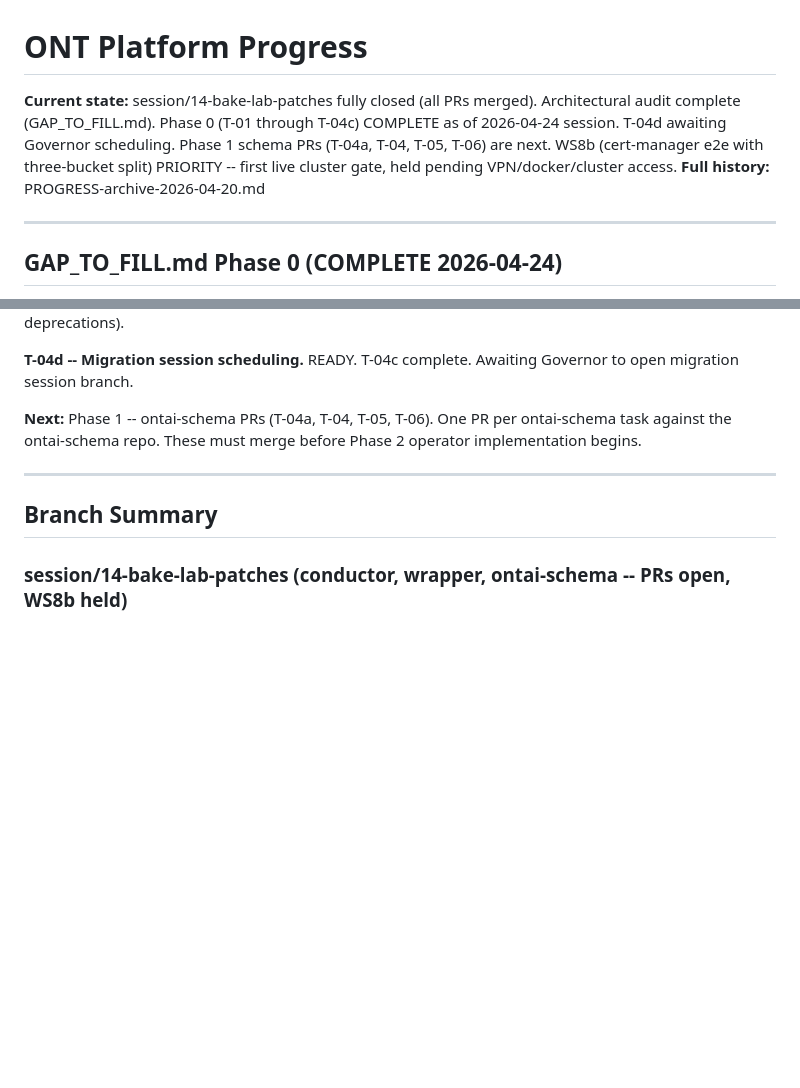
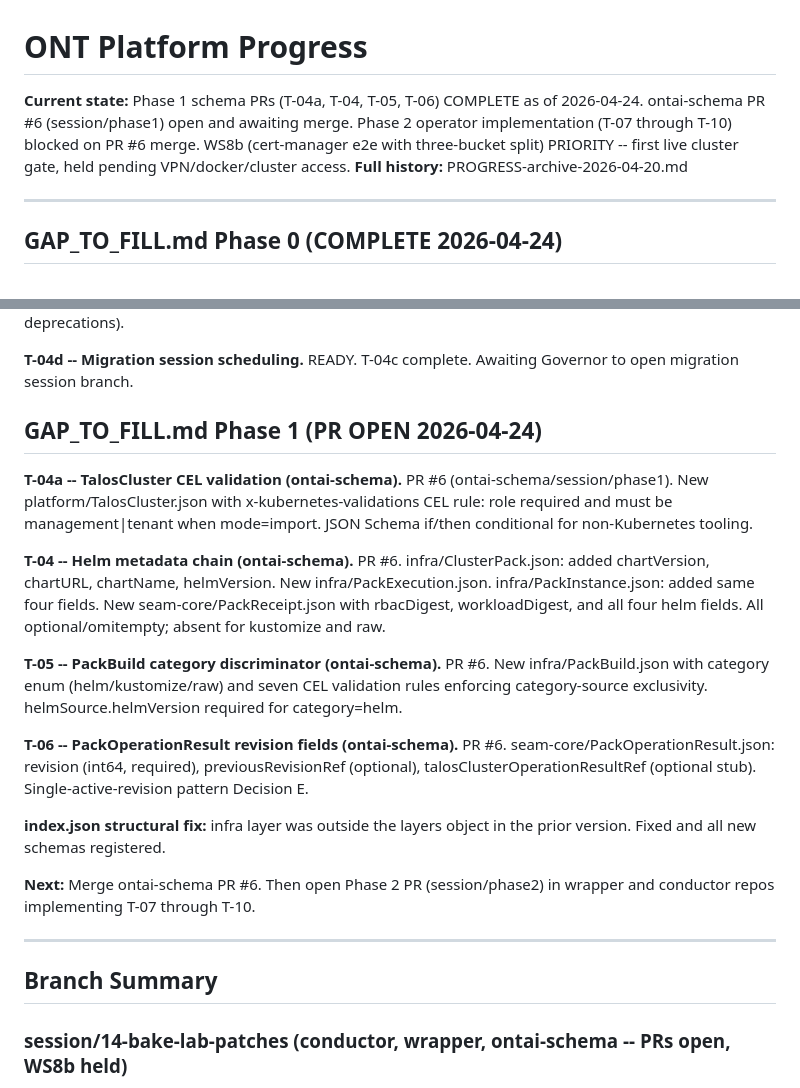
Before and after one commit to ontai-dev/ontai, a Markdown page: PROGRESS.md, 2 parts joined by grey strips. Drawn GitHub-style; blank space fills up the shorter version.

Commit message:
progress: Phase 1 complete -- ontai-schema PR #6 open (T-04a, T-04, T-05, T-06)
Advance ontai-schema submodule to session/phase1 HEAD (9461683).
Update PROGRESS.md: Phase 1 schema PRs recorded, current state updated.
Phase 2 (T-07 through T-10) blocked on ontai-schema PR #6 merge.

```diff
--- a/PROGRESS.md
+++ b/PROGRESS.md
@@ -4,7 +4,7 @@
 
 <!-- PRIORITY: WS8b (cert-manager e2e, three-bucket split) is the first live cluster test. It must pass before any tenant cluster work begins. Implementation sequence: WS8b on management cluster first, then ont-native import tenant, then CAPI bootstrapped tenant, then ont-native bootstrap tenant. GAP_TO_FILL.md Section "Live Cluster Testing Sequence" is authoritative. -->
 
-**Current state:** session/14-bake-lab-patches fully closed (all PRs merged). Architectural audit complete (GAP_TO_FILL.md). Phase 0 (T-01 through T-04c) COMPLETE as of 2026-04-24 session. T-04d awaiting Governor scheduling. Phase 1 schema PRs (T-04a, T-04, T-05, T-06) are next. WS8b (cert-manager e2e with three-bucket split) PRIORITY -- first live cluster gate, held pending VPN/docker/cluster access.
+**Current state:** Phase 1 schema PRs (T-04a, T-04, T-05, T-06) COMPLETE as of 2026-04-24. ontai-schema PR #6 (session/phase1) open and awaiting merge. Phase 2 operator implementation (T-07 through T-10) blocked on PR #6 merge. WS8b (cert-manager e2e with three-bucket split) PRIORITY -- first live cluster gate, held pending VPN/docker/cluster access.
 **Full history:** PROGRESS-archive-2026-04-20.md
 
 ---
@@ -23,7 +23,19 @@
 
 **T-04d -- Migration session scheduling.** READY. T-04c complete. Awaiting Governor to open migration session branch.
 
-**Next:** Phase 1 -- ontai-schema PRs (T-04a, T-04, T-05, T-06). One PR per ontai-schema task against the ontai-schema repo. These must merge before Phase 2 operator implementation begins.
+## GAP_TO_FILL.md Phase 1 (PR OPEN 2026-04-24)
+
+**T-04a -- TalosCluster CEL validation (ontai-schema).** PR #6 (ontai-schema/session/phase1). New platform/TalosCluster.json with x-kubernetes-validations CEL rule: role required and must be management|tenant when mode=import. JSON Schema if/then conditional for non-Kubernetes tooling.
+
+**T-04 -- Helm metadata chain (ontai-schema).** PR #6. infra/ClusterPack.json: added chartVersion, chartURL, chartName, helmVersion. New infra/PackExecution.json. infra/PackInstance.json: added same four fields. New seam-core/PackReceipt.json with rbacDigest, workloadDigest, and all four helm fields. All optional/omitempty; absent for kustomize and raw.
+
+**T-05 -- PackBuild category discriminator (ontai-schema).** PR #6. New infra/PackBuild.json with category enum (helm/kustomize/raw) and seven CEL validation rules enforcing category-source exclusivity. helmSource.helmVersion required for category=helm.
+
+**T-06 -- PackOperationResult revision fields (ontai-schema).** PR #6. seam-core/PackOperationResult.json: revision (int64, required), previousRevisionRef (optional), talosClusterOperationResultRef (optional stub). Single-active-revision pattern Decision E.
+
+**index.json structural fix:** infra layer was outside the layers object in the prior version. Fixed and all new schemas registered.
+
+**Next:** Merge ontai-schema PR #6. Then open Phase 2 PR (session/phase2) in wrapper and conductor repos implementing T-07 through T-10.
 
 ---
 
```
